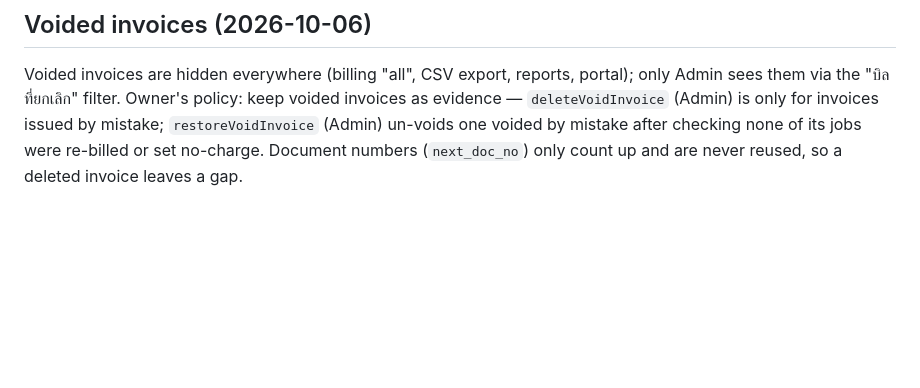
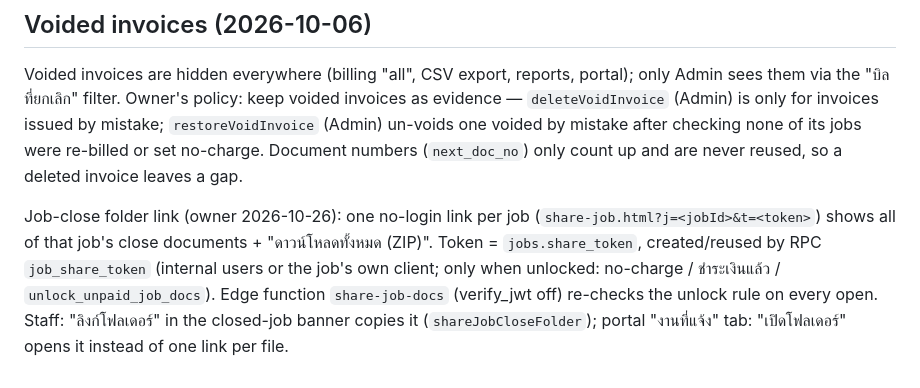
Before and after one commit to paleklabour/WorkerOS, a Markdown page: CLAUDE.md, the part around the change. GitHub-like rendering; blank space fills up the shorter version.

Commit message:
CLAUDE.md: job-close folder link
Co-Authored-By: Claude Opus 5.5 <noreply@anthropic.com>

```diff
--- a/CLAUDE.md
+++ b/CLAUDE.md
@@ -578,3 +578,9 @@ invoices issued by mistake; `restoreVoidInvoice` (Admin) un-voids one voided by
 mistake after checking none of its jobs were re-billed or set no-charge.
 Document numbers (`next_doc_no`) only count up and
 are never reused, so a deleted invoice leaves a gap.
+
+Job-close folder link (owner 2026-10-26): one no-login link per job (`share-job.html?j=<jobId>&t=<token>`) shows all of that
+job's close documents + "ดาวน์โหลดทั้งหมด (ZIP)". Token = `jobs.share_token`, created/reused by RPC `job_share_token` (internal
+users or the job's own client; only when unlocked: no-charge / ชำระเงินแล้ว / `unlock_unpaid_job_docs`). Edge function
+`share-job-docs` (verify_jwt off) re-checks the unlock rule on every open. Staff: "ลิงก์โฟลเดอร์" in the closed-job banner
+copies it (`shareJobCloseFolder`); portal "งานที่แจ้ง" tab: "เปิดโฟลเดอร์" opens it instead of one link per file.
```
